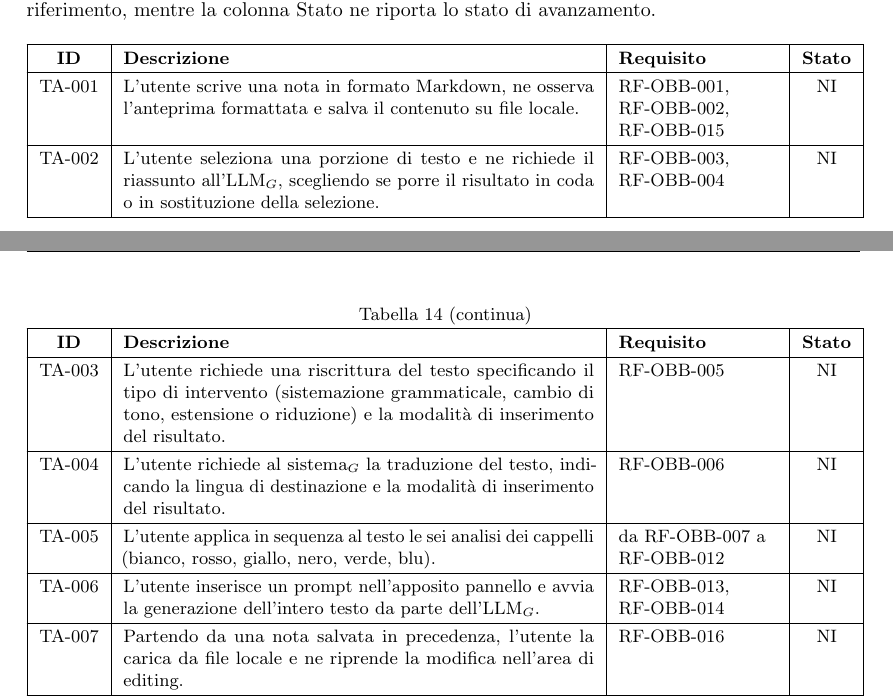
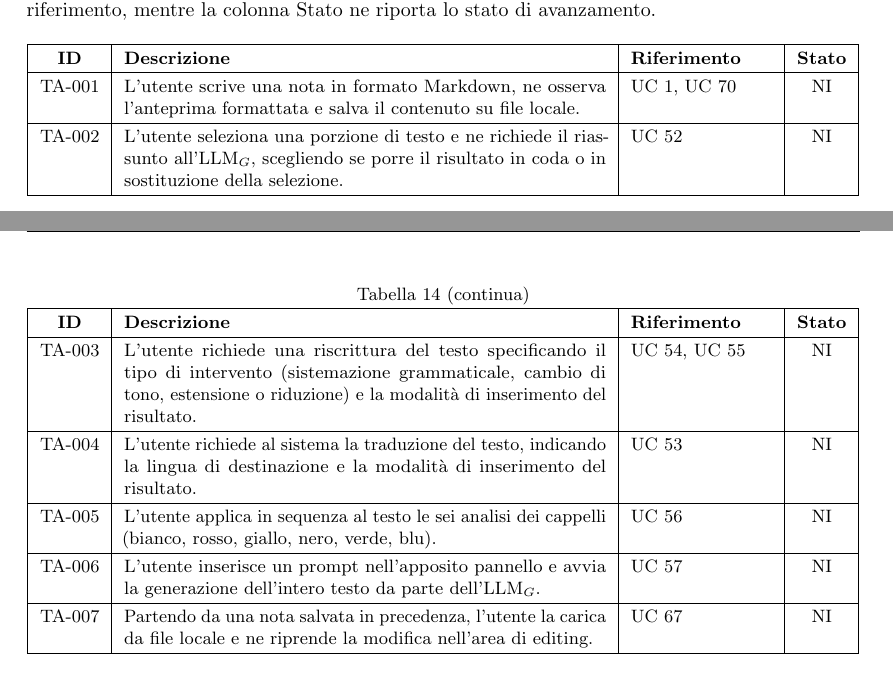
Before and after one commit to thebitless-group-swe/thebitless.github.io, a LaTeX document (RTB/doc_esterna/piano-di-qualifica/piano-di-qualifica.tex): two parts of pages 16 and 17 of 18, joined at a grey line, cut so that both start at the same text. Compiled offline with pdfLaTeX.

Commit message:
docs(piano-di-qualifica): collega test di accettazione ai casi d'uso

```diff
--- a/RTB/doc_esterna/piano-di-qualifica/piano-di-qualifica.tex
+++ b/RTB/doc_esterna/piano-di-qualifica/piano-di-qualifica.tex
@@ -608,26 +608,26 @@ I test$_G$ di accettazione validano il sistema$_G$ rispetto agli scenari d'uso p
 \begingroup
 \small
 \renewcommand{\arraystretch}{1.25}
-\begin{longtable}{|c|p{8.3cm}|>{\raggedright\arraybackslash\exhyphenpenalty=10000}p{2.8cm}|c|}
+\begin{longtable}{|c|p{8.5cm}|>{\raggedright\arraybackslash}p{2.5cm}|c|}
 \hline
-\textbf{ID} & \textbf{Descrizione} & \textbf{Requisito} & \textbf{Stato} \\
+\textbf{ID} & \textbf{Descrizione} & \textbf{Riferimento} & \textbf{Stato} \\
 \hline
 \endfirsthead
 \multicolumn{4}{c}{\tablename~\thetable{}~(continua)}\\
 \hline
-\textbf{ID} & \textbf{Descrizione} & \textbf{Requisito} & \textbf{Stato} \\
+\textbf{ID} & \textbf{Descrizione} & \textbf{Riferimento} & \textbf{Stato} \\
 \hline
 \endhead
 \endfoot
 \caption{Test di accettazione principali.}\label{tab:test-accettazione-principali}\\
 \endlastfoot
-TA-001 & L'utente scrive una nota in formato Markdown, ne osserva l'anteprima formattata e salva il contenuto su file locale. & RF-OBB-001, RF-OBB-002, RF-OBB-015 & NI \\ \hline
-TA-002 & L'utente seleziona una porzione di testo e ne richiede il riassunto all'LLM$_G$, scegliendo se porre il risultato in coda o in sostituzione della selezione. & RF-OBB-003, RF-OBB-004 & NI \\ \hline
-TA-003 & L'utente richiede una riscrittura del testo specificando il tipo di intervento (sistemazione grammaticale, cambio di tono, estensione o riduzione) e la modalità di inserimento del risultato. & RF-OBB-005 & NI \\ \hline
-TA-004 & L'utente richiede al sistema$_G$ la traduzione del testo, indicando la lingua di destinazione e la modalità di inserimento del risultato. & RF-OBB-006 & NI \\ \hline
-TA-005 & L'utente applica in sequenza al testo le sei analisi dei cappelli (bianco, rosso, giallo, nero, verde, blu). & da RF-OBB-007 a RF-OBB-012 & NI \\ \hline
-TA-006 & L'utente inserisce un prompt nell'apposito pannello e avvia la generazione dell'intero testo da parte dell'LLM$_G$. & RF-OBB-013, RF-OBB-014 & NI \\ \hline
-TA-007 & Partendo da una nota salvata in precedenza, l'utente la carica da file locale e ne riprende la modifica nell'area di editing. & RF-OBB-016 & NI \\ \hline
+TA-001 & L'utente scrive una nota in formato Markdown, ne osserva l'anteprima formattata e salva il contenuto su file locale. & UC 1, UC 70 & NI \\ \hline
+TA-002 & L'utente seleziona una porzione di testo e ne richiede il riassunto all'LLM$_G$, scegliendo se porre il risultato in coda o in sostituzione della selezione. & UC 52 & NI \\ \hline
+TA-003 & L'utente richiede una riscrittura del testo specificando il tipo di intervento (sistemazione grammaticale, cambio di tono, estensione o riduzione) e la modalità di inserimento del risultato. & UC 54, UC 55 & NI \\ \hline
+TA-004 & L'utente richiede al sistema la traduzione del testo, indicando la lingua di destinazione e la modalità di inserimento del risultato. & UC 53 & NI \\ \hline
+TA-005 & L'utente applica in sequenza al testo le sei analisi dei cappelli (bianco, rosso, giallo, nero, verde, blu). & UC 56 & NI \\ \hline
+TA-006 & L'utente inserisce un prompt nell'apposito pannello e avvia la generazione dell'intero testo da parte dell'LLM$_G$. & UC 57 & NI \\ \hline
+TA-007 & Partendo da una nota salvata in precedenza, l'utente la carica da file locale e ne riprende la modifica nell'area di editing. & UC 67 & NI \\ \hline
 \end{longtable}
 \endgroup
 
```
Also changed, not shown: RTB/doc_esterna/piano-di-qualifica/piano-di-qualifica.pdf.
